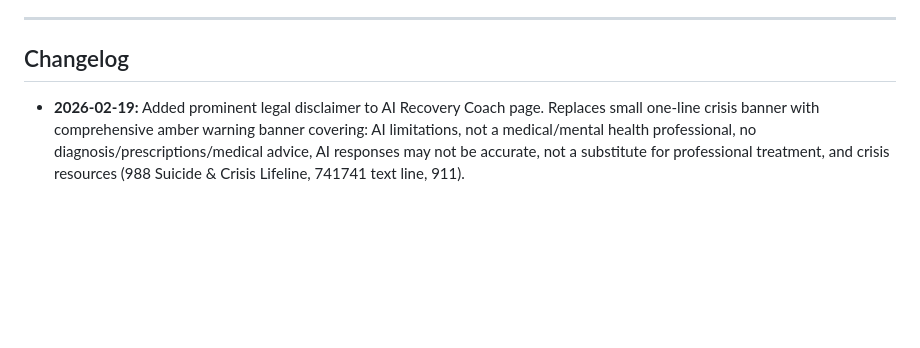
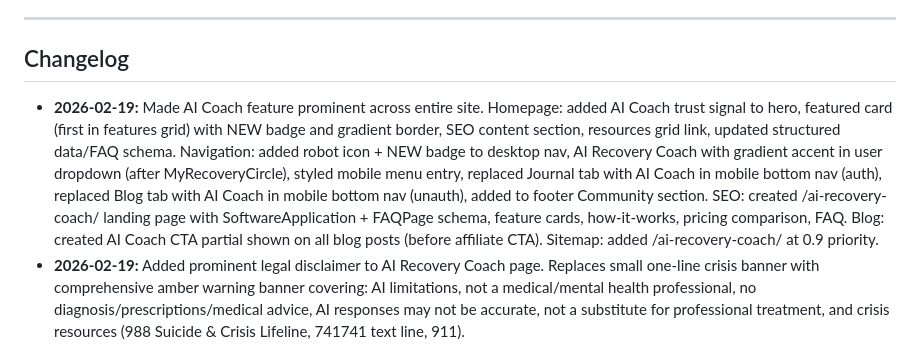
Before and after one commit to ryanpate/myrecoverypal, a Markdown page: CLAUDE.md, the part around the change. Rendered like a GitHub page; blank space fills up the shorter version.

Commit message:
Update CLAUDE.md changelog with AI Coach prominence changes
Co-Authored-By: Claude Opus 4.6 <noreply@anthropic.com>

```diff
--- a/CLAUDE.md
+++ b/CLAUDE.md
@@ -804,6 +804,7 @@ Notification (group types):
 
 ## Changelog
 
+- **2026-02-19:** Made AI Coach feature prominent across entire site. Homepage: added AI Coach trust signal to hero, featured card (first in features grid) with NEW badge and gradient border, SEO content section, resources grid link, updated structured data/FAQ schema. Navigation: added robot icon + NEW badge to desktop nav, AI Recovery Coach with gradient accent in user dropdown (after MyRecoveryCircle), styled mobile menu entry, replaced Journal tab with AI Coach in mobile bottom nav (auth), replaced Blog tab with AI Coach in mobile bottom nav (unauth), added to footer Community section. SEO: created /ai-recovery-coach/ landing page with SoftwareApplication + FAQPage schema, feature cards, how-it-works, pricing comparison, FAQ. Blog: created AI Coach CTA partial shown on all blog posts (before affiliate CTA). Sitemap: added /ai-recovery-coach/ at 0.9 priority.
 - **2026-02-19:** Added prominent legal disclaimer to AI Recovery Coach page. Replaces small one-line crisis banner with comprehensive amber warning banner covering: AI limitations, not a medical/mental health professional, no diagnosis/prescriptions/medical advice, AI responses may not be accurate, not a substitute for professional treatment, and crisis resources (988 Suicide & Crisis Lifeline, 741741 text line, 911).
 - **2026-02-19:** Redesigned AI Recovery Coach chat UI to match site design language. Updated to use CSS variables (--gradient-primary, --primary-dark, --accent-green, --bg-light, --bg-lighter), consistent border-radius/shadows, proper dark mode with site colors, and PWA safe-area-inset handling for notch/Dynamic Island support. Welcome chips now include icons, crisis banner uses softer styling, assistant bubbles use bordered card style.
 - **2026-02-19:** Implemented revenue strategy: AI Recovery Coach as premium subscription anchor ($4.99/mo), BetterHelp affiliate CTAs on blog posts, Ko-fi donation link in footer. Removed AdSense (denied for recovery content). Simplified pricing to Free + Premium tiers. Added coach_service.py with Claude Haiku integration, RecoveryCoachSession/CoachMessage models, chat UI at /accounts/recovery-coach/. Made messaging unlimited on free tier (was 10/month). Increased free group limit from 2 to 5.
```
